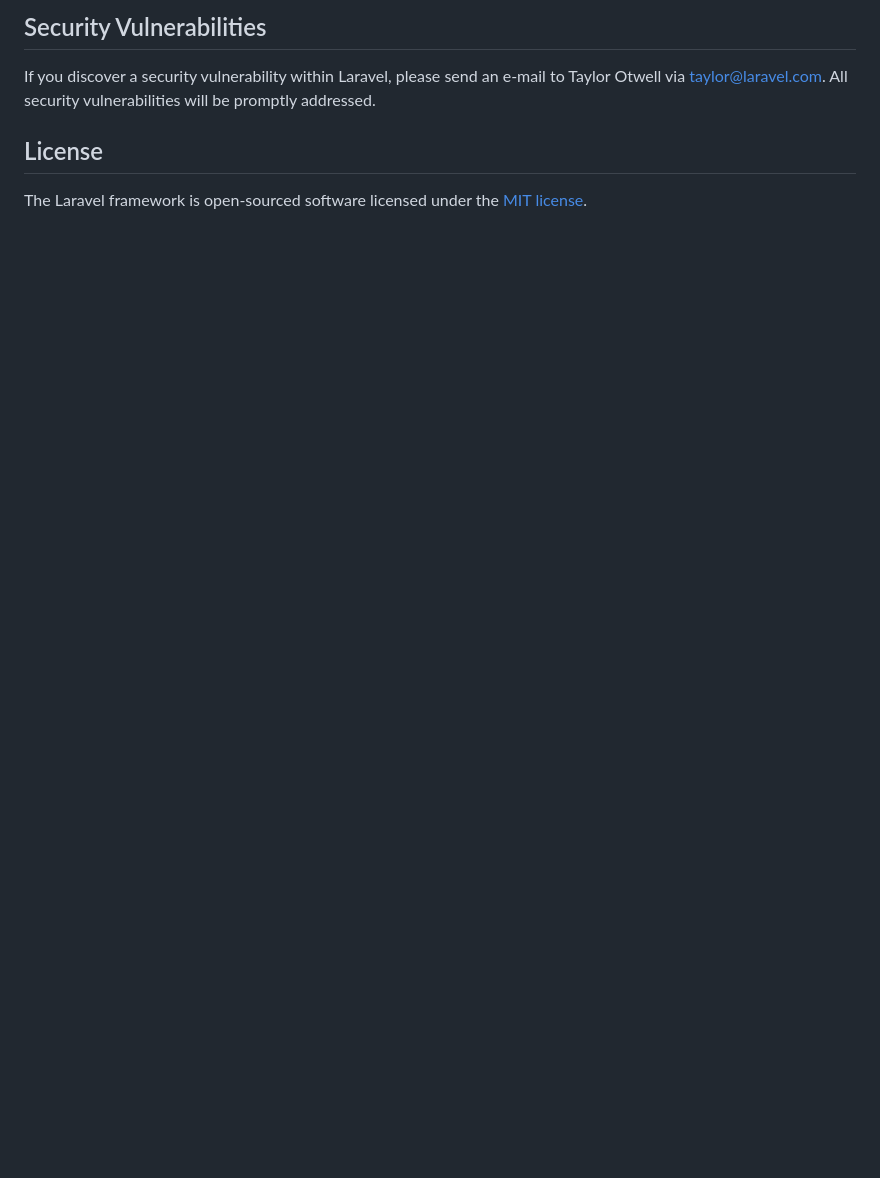
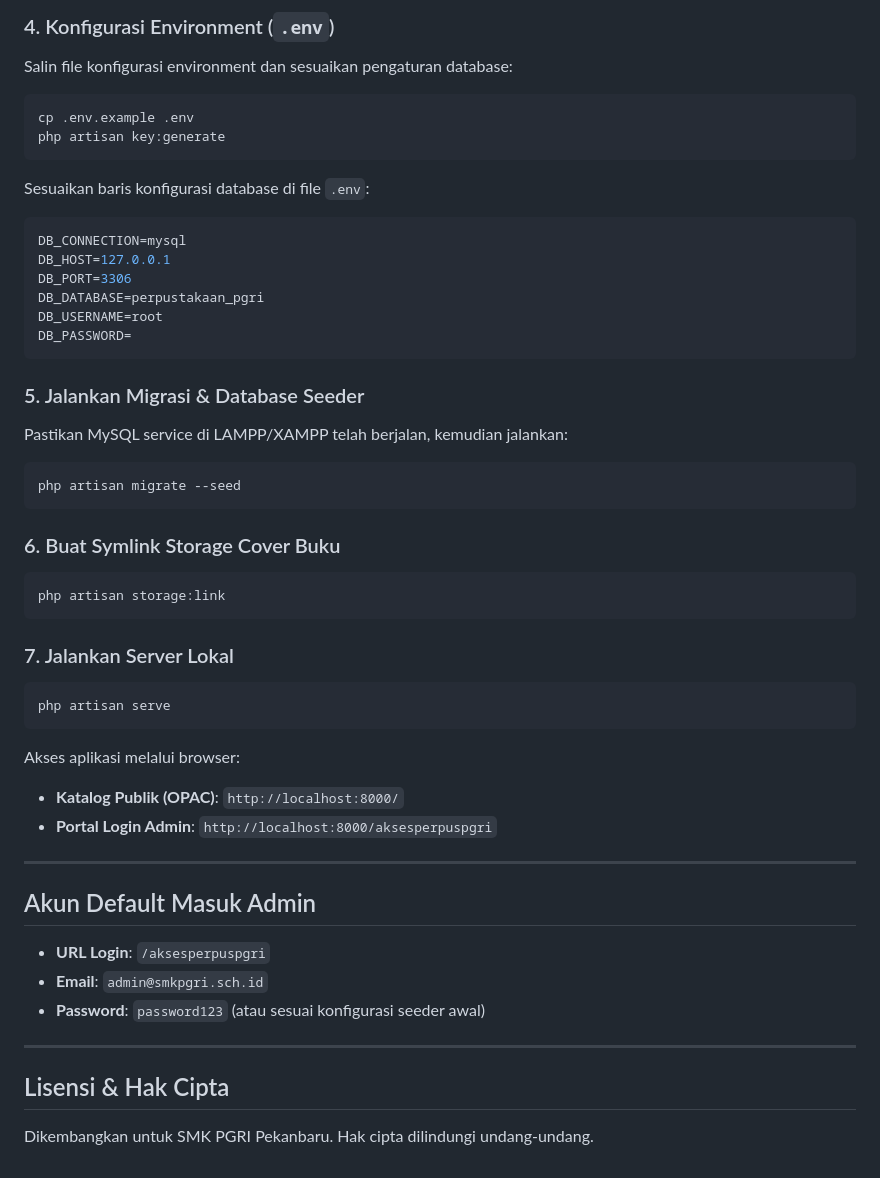
Before and after one commit to WalZetass-kar/Perpustakaan-PGRI, a Markdown page: README.md, the part around one of its changes. Drawn GitHub-style; blank space fills up the shorter version.

Commit message:
Update README.md with comprehensive project documentation and setup guide

````diff
--- a/README.md
+++ b/README.md
@@ -59,8 +75,50 @@ In order to ensure that the Laravel community is welcoming to all, please review
 
-## Security Vulnerabilities
+### 4. Konfigurasi Environment (`.env`)
+Salin file konfigurasi environment dan sesuaikan pengaturan database:
+```bash
+cp .env.example .env
+php artisan key:generate
+```
 
-If you discover a security vulnerability within Laravel, please send an e-mail to Taylor Otwell via [taylor@laravel.com](mailto:taylor@laravel.com). All security vulnerabilities will be promptly addressed.
+Sesuaikan baris konfigurasi database di file `.env`:
+```env
+DB_CONNECTION=mysql
+DB_HOST=127.0.0.1
+DB_PORT=3306
+DB_DATABASE=perpustakaan_pgri
+DB_USERNAME=root
+DB_PASSWORD=
+```
 
-## License
+### 5. Jalankan Migrasi & Database Seeder
+Pastikan MySQL service di LAMPP/XAMPP telah berjalan, kemudian jalankan:
+```bash
+php artisan migrate --seed
+```
 
-The Laravel framework is open-sourced software licensed under the [MIT license](https://opensource.org/licenses/MIT).
+### 6. Buat Symlink Storage Cover Buku
+```bash
+php artisan storage:link
+```
+
+### 7. Jalankan Server Lokal
+```bash
+php artisan serve
+```
+Akses aplikasi melalui browser:
+* **Katalog Publik (OPAC)**: `http://localhost:8000/`
+* **Portal Login Admin**: `http://localhost:8000/aksesperpuspgri`
+
+---
+
+## Akun Default Masuk Admin
+
+* **URL Login**: `/aksesperpuspgri`
+* **Email**: `admin@smkpgri.sch.id`
+* **Password**: `password123` (atau sesuai konfigurasi seeder awal)
+
+---
+
+## Lisensi & Hak Cipta
+
+Dikembangkan untuk SMK PGRI Pekanbaru. Hak cipta dilindungi undang-undang.
````
Also changed, not shown: other parts of README.md (+57 -41 lines).
